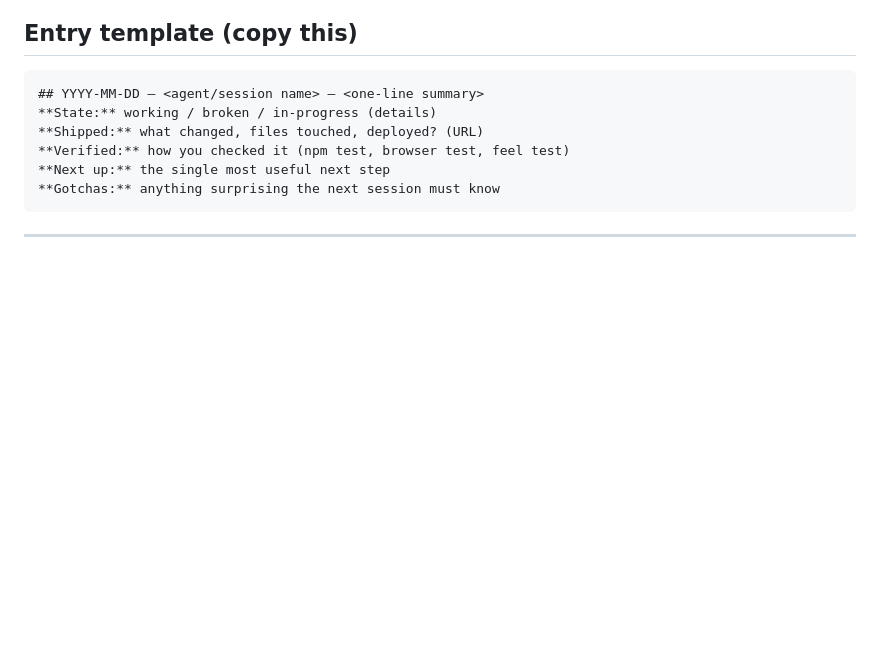
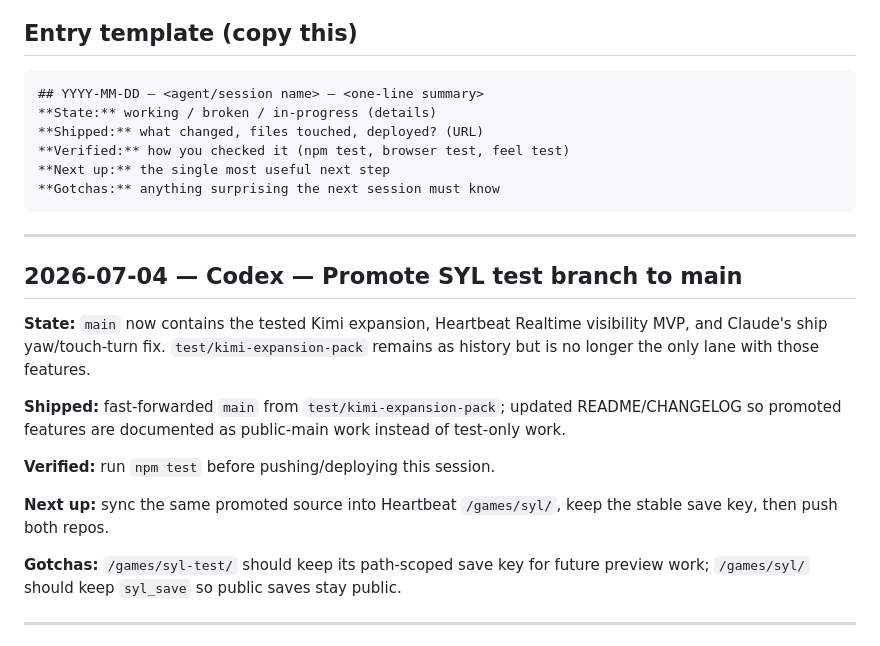
Before and after one commit to JaronKBragg7337/SYL-Full-Game, a Markdown page: HANDOFF.md, the part around the change. Rendered like a GitHub page; blank space fills up the shorter version.

````diff
--- a/HANDOFF.md
+++ b/HANDOFF.md
@@ -13,6 +13,26 @@ This is how sessions with no shared memory continue each other's work.
 **Next up:** the single most useful next step
 **Gotchas:** anything surprising the next session must know
 ```
+
+---
+
+## 2026-07-04 — Codex — Promote SYL test branch to main
+
+**State:** `main` now contains the tested Kimi expansion, Heartbeat Realtime
+visibility MVP, and Claude's ship yaw/touch-turn fix. `test/kimi-expansion-pack`
+remains as history but is no longer the only lane with those features.
+
+**Shipped:** fast-forwarded `main` from `test/kimi-expansion-pack`; updated
+README/CHANGELOG so promoted features are documented as public-main work instead
+of test-only work.
+
+**Verified:** run `npm test` before pushing/deploying this session.
+
+**Next up:** sync the same promoted source into Heartbeat
+`/games/syl/`, keep the stable save key, then push both repos.
+
+**Gotchas:** `/games/syl-test/` should keep its path-scoped save key for future
+preview work; `/games/syl/` should keep `syl_save` so public saves stay public.
 
 ---
 
````
Also changed, not shown: CHANGELOG.md (+8 -0 lines), README.md (+6 -11 lines).
